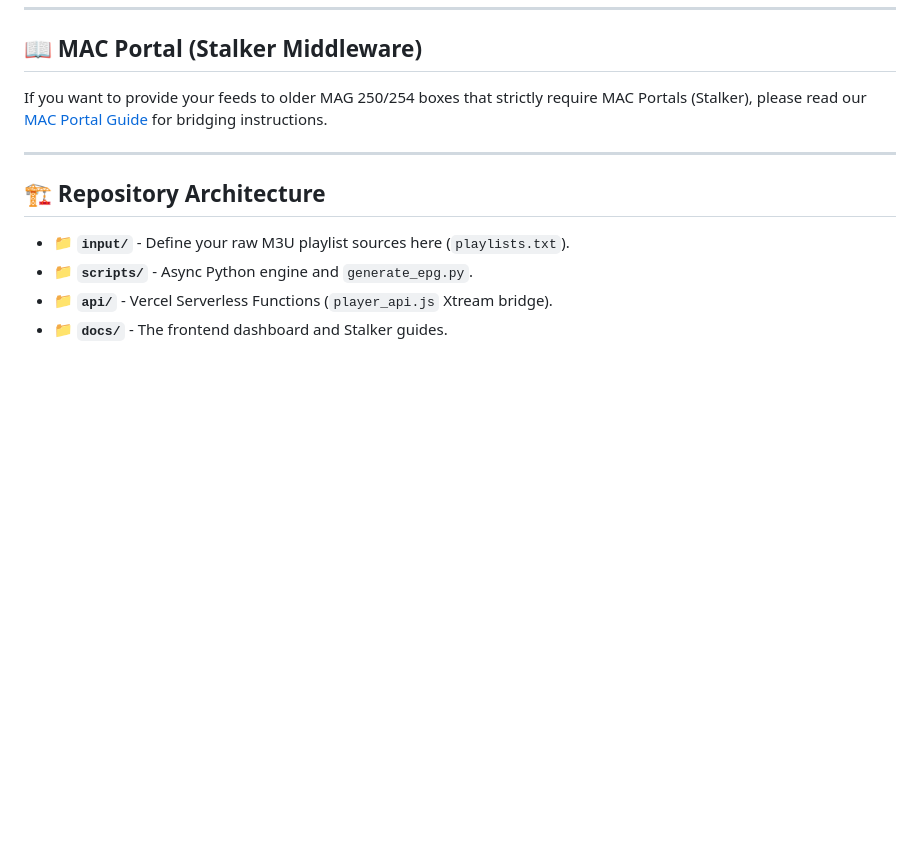
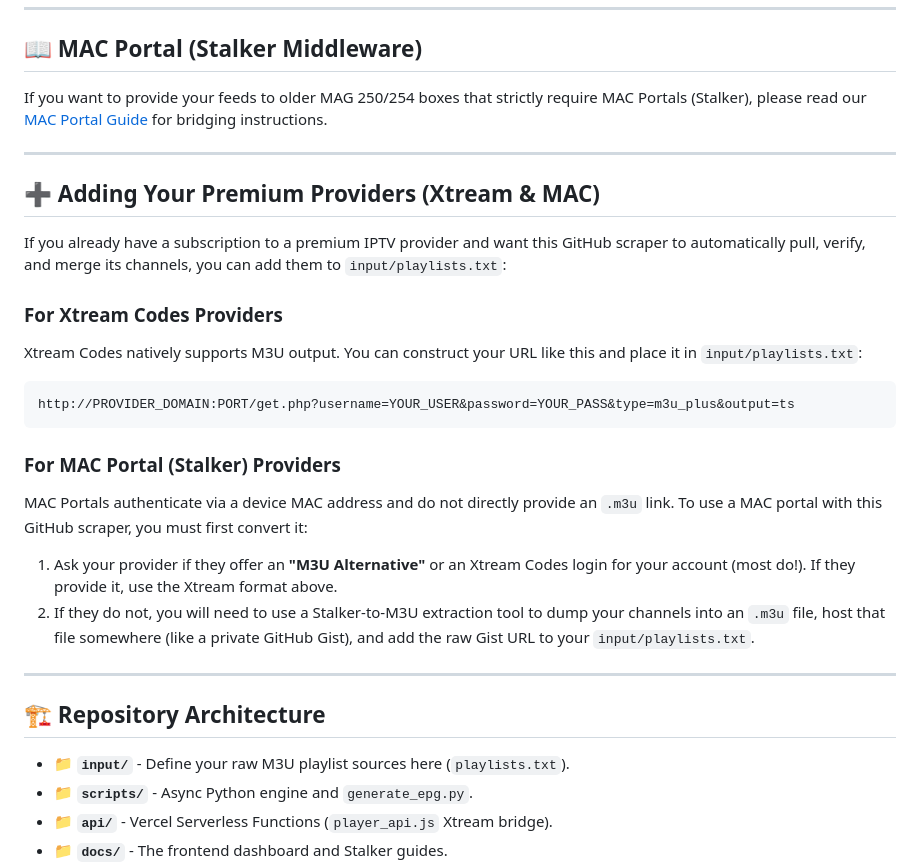
Before and after one commit to ShoumikBalaSomu/Github-Auto-Combine, a Markdown page: README.md, the part around the change. Drawn GitHub-style; blank space fills up the shorter version.

Commit message:
docs: add instructions for adding existing Xtream and MAC portal providers

````diff
--- a/README.md
+++ b/README.md
@@ -76,6 +76,23 @@ If you want to provide your feeds to older MAG 250/254 boxes that strictly requi
 
 ---
 
+## ➕ Adding Your Premium Providers (Xtream & MAC)
+
+If you already have a subscription to a premium IPTV provider and want this GitHub scraper to automatically pull, verify, and merge its channels, you can add them to `input/playlists.txt`:
+
+### For Xtream Codes Providers
+Xtream Codes natively supports M3U output. You can construct your URL like this and place it in `input/playlists.txt`:
+```text
+http://PROVIDER_DOMAIN:PORT/get.php?username=YOUR_USER&password=YOUR_PASS&type=m3u_plus&output=ts
+```
+
+### For MAC Portal (Stalker) Providers
+MAC Portals authenticate via a device MAC address and do not directly provide an `.m3u` link. To use a MAC portal with this GitHub scraper, you must first convert it:
+1. Ask your provider if they offer an **"M3U Alternative"** or an Xtream Codes login for your account (most do!). If they provide it, use the Xtream format above.
+2. If they do not, you will need to use a Stalker-to-M3U extraction tool to dump your channels into an `.m3u` file, host that file somewhere (like a private GitHub Gist), and add the raw Gist URL to your `input/playlists.txt`.
+
+---
+
 ## 🏗️ Repository Architecture
 
 - 📁 **`input/`** - Define your raw M3U playlist sources here (`playlists.txt`).
````
